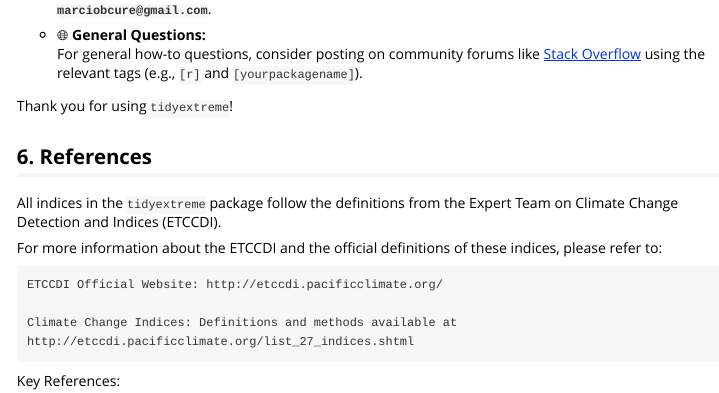
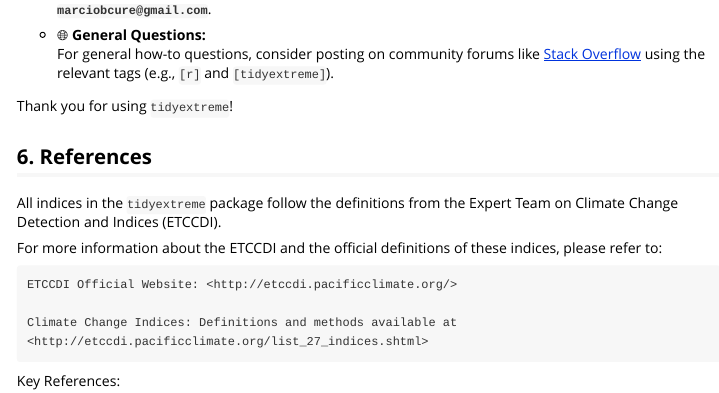
Before and after one commit to Mauritia-flexuosa/tidyextreme, an R Markdown document (vignettes/tidyextreme-tutorial.Rmd): the page in a window 1100 px wide, from 15230 px down. Rendered offline with R 4.5, knitr and Pandoc, with nearby package versions; the code chunks are not run, so their results and figures are left out.

Commit message:
Add files via upload

````diff
--- a/vignettes/tidyextreme-tutorial.Rmd
+++ b/vignettes/tidyextreme-tutorial.Rmd
@@ -845,7 +845,7 @@ The `tidyextreme` package is under active development. Feedback and contribution
     **`marciobcure@gmail.com`**.
 
 -   🌐 **General Questions:**\
-    For general how-to questions, consider posting on community forums like [Stack Overflow](https://stackoverflow.com/questions/tagged/r) using the relevant tags (e.g., `[r]` and `[yourpackagename]`).
+    For general how-to questions, consider posting on community forums like [Stack Overflow](https://stackoverflow.com/questions/tagged/r) using the relevant tags (e.g., `[r]` and `[tidyextreme]`).
 
 Thank you for using `tidyextreme`!
 
@@ -856,9 +856,9 @@ All indices in the `tidyextreme` package follow the definitions from the Expert
 For more information about the ETCCDI and the official definitions of these indices, please refer to:
 
 ```
-ETCCDI Official Website: http://etccdi.pacificclimate.org/
+ETCCDI Official Website: <http://etccdi.pacificclimate.org/>
 
-Climate Change Indices: Definitions and methods available at http://etccdi.pacificclimate.org/list_27_indices.shtml
+Climate Change Indices: Definitions and methods available at <http://etccdi.pacificclimate.org/list_27_indices.shtml>
 ```
 
 Key References:
````
Also changed, not shown: vignettes/tidyextreme-tutorial.Rmd (4 more changed lines).
